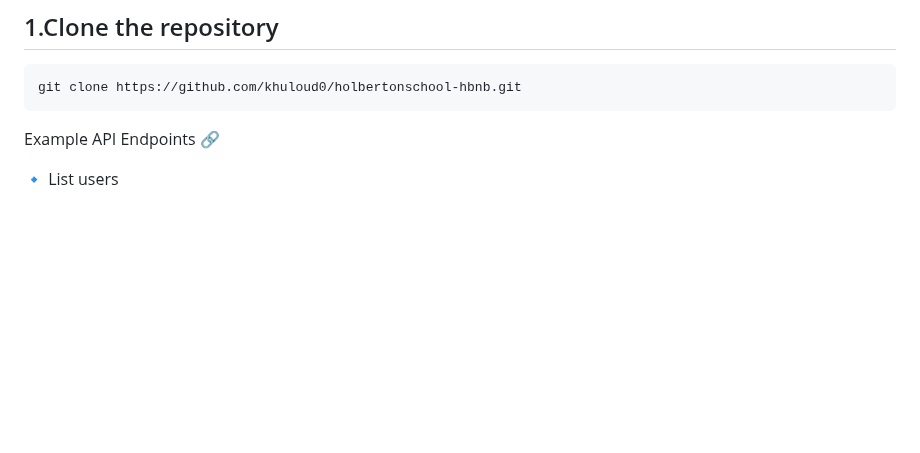
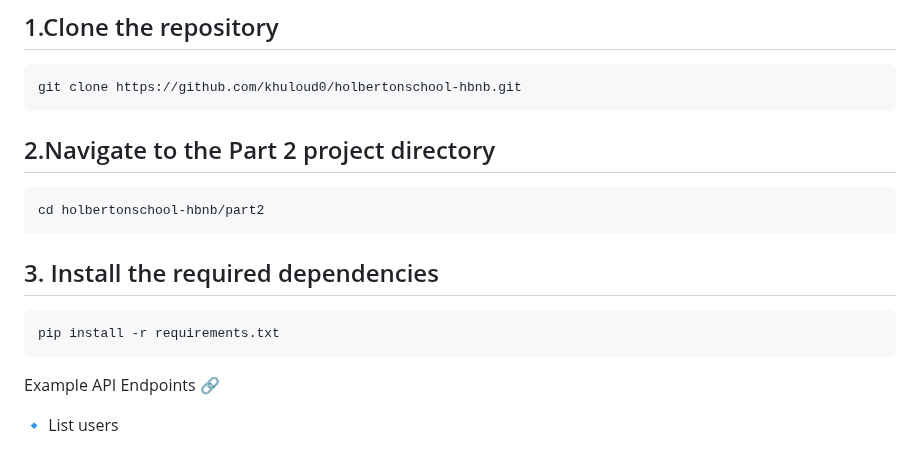
Before and after one commit to khuloud0/holbertonschool-hbnb, a Markdown page: part2/README.md, the part around the change. Drawn GitHub-style; blank space fills up the shorter version.

````diff
--- a/part2/README.md
+++ b/part2/README.md
@@ -45,6 +45,14 @@ The API allows managing users, places, amenities, and reviews using in-memory da
 ## 1.Clone the repository
 ```bash
 git clone https://github.com/khuloud0/holbertonschool-hbnb.git
+```
+## 2.Navigate to the Part 2 project directory
+```bash
+cd holbertonschool-hbnb/part2
+```
+## 3. Install the required dependencies
+```bash
+pip install -r requirements.txt
 ```
 
 
````
